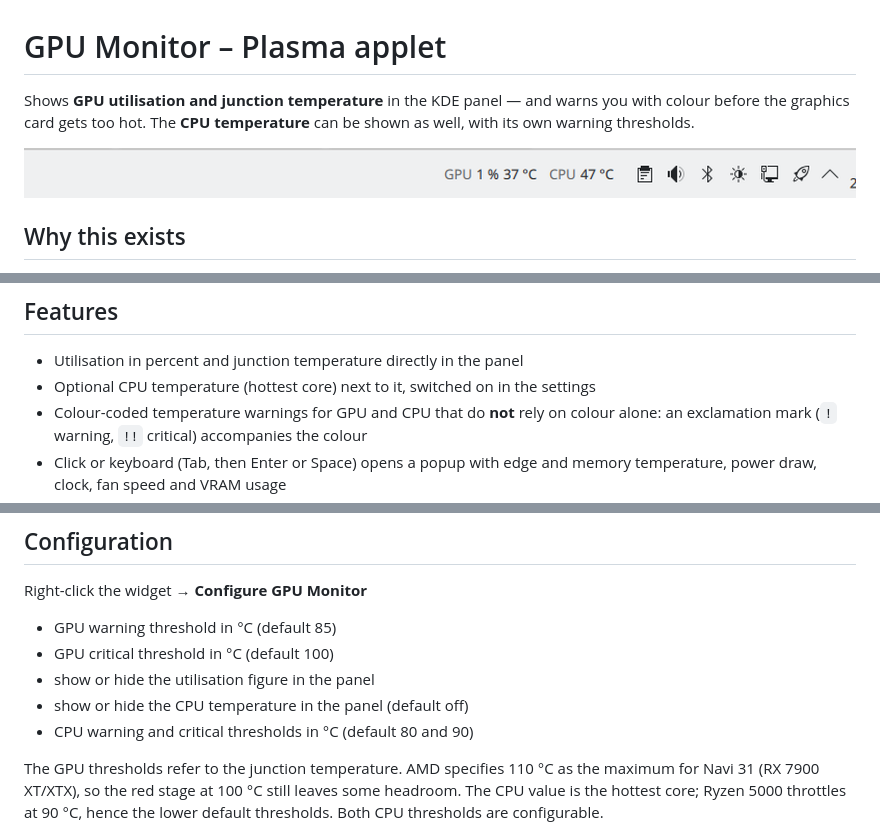
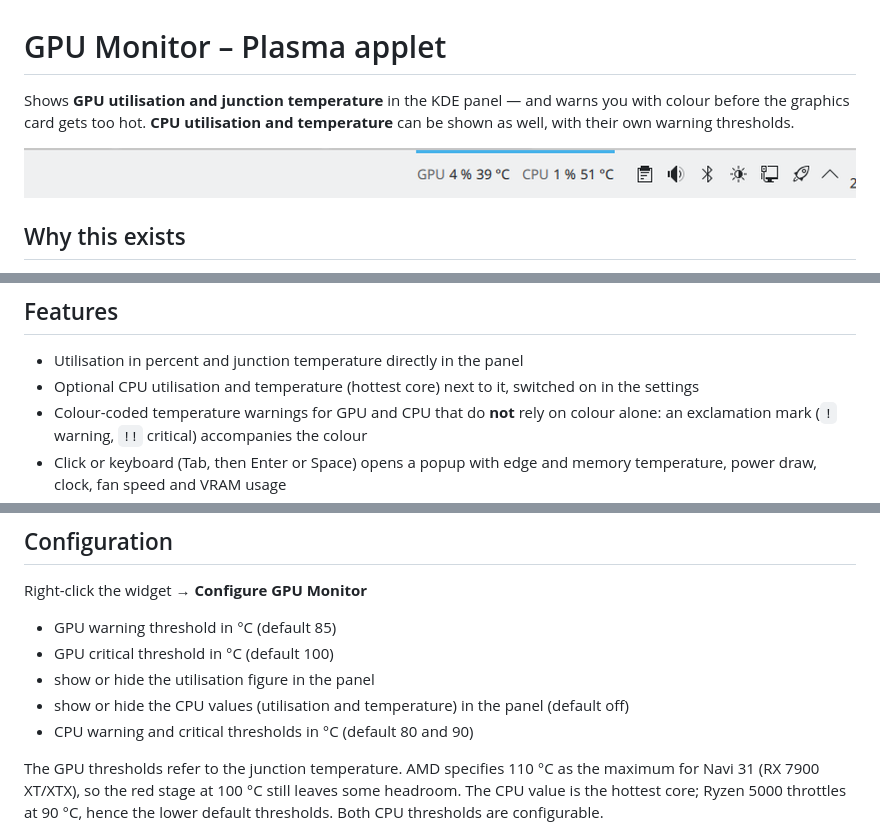
Before and after one commit to Stecker1312/plasma-gpu-monitor, a Markdown page: README.md, 3 parts joined by grey strips. Drawn GitHub-style; pictures changed too: docs/screenshot.png.

Commit message:
impl: show CPU utilisation next to its temperature

```diff
--- a/README.md
+++ b/README.md
@@ -1,8 +1,8 @@
 # GPU Monitor – Plasma applet
 
 Shows **GPU utilisation and junction temperature** in the KDE panel — and warns
-you with colour before the graphics card gets too hot. The **CPU temperature**
-can be shown as well, with its own warning thresholds.
+you with colour before the graphics card gets too hot. **CPU utilisation and
+temperature** can be shown as well, with their own warning thresholds.
 
 ![Screenshot](docs/screenshot.png)
 
@@ -28,7 +28,8 @@ Both thresholds are configurable.
 ## Features
 
 - Utilisation in percent and junction temperature directly in the panel
-- Optional CPU temperature (hottest core) next to it, switched on in the settings
+- Optional CPU utilisation and temperature (hottest core) next to it, switched
+  on in the settings
 - Colour-coded temperature warnings for GPU and CPU that do **not** rely on
   colour alone: an exclamation mark (`!` warning, `!!` critical) accompanies the
   colour
@@ -73,7 +74,7 @@ Right-click the widget → **Configure GPU Monitor**
 - GPU warning threshold in °C (default 85)
 - GPU critical threshold in °C (default 100)
 - show or hide the utilisation figure in the panel
-- show or hide the CPU temperature in the panel (default off)
+- show or hide the CPU values (utilisation and temperature) in the panel (default off)
 - CPU warning and critical thresholds in °C (default 80 and 90)
 
 The GPU thresholds refer to the junction temperature. AMD specifies 110 °C as
```
Also changed, not shown: other parts of README.md (+1 -1 lines), AGENTS.md (+6 -5 lines), 2 other files.
